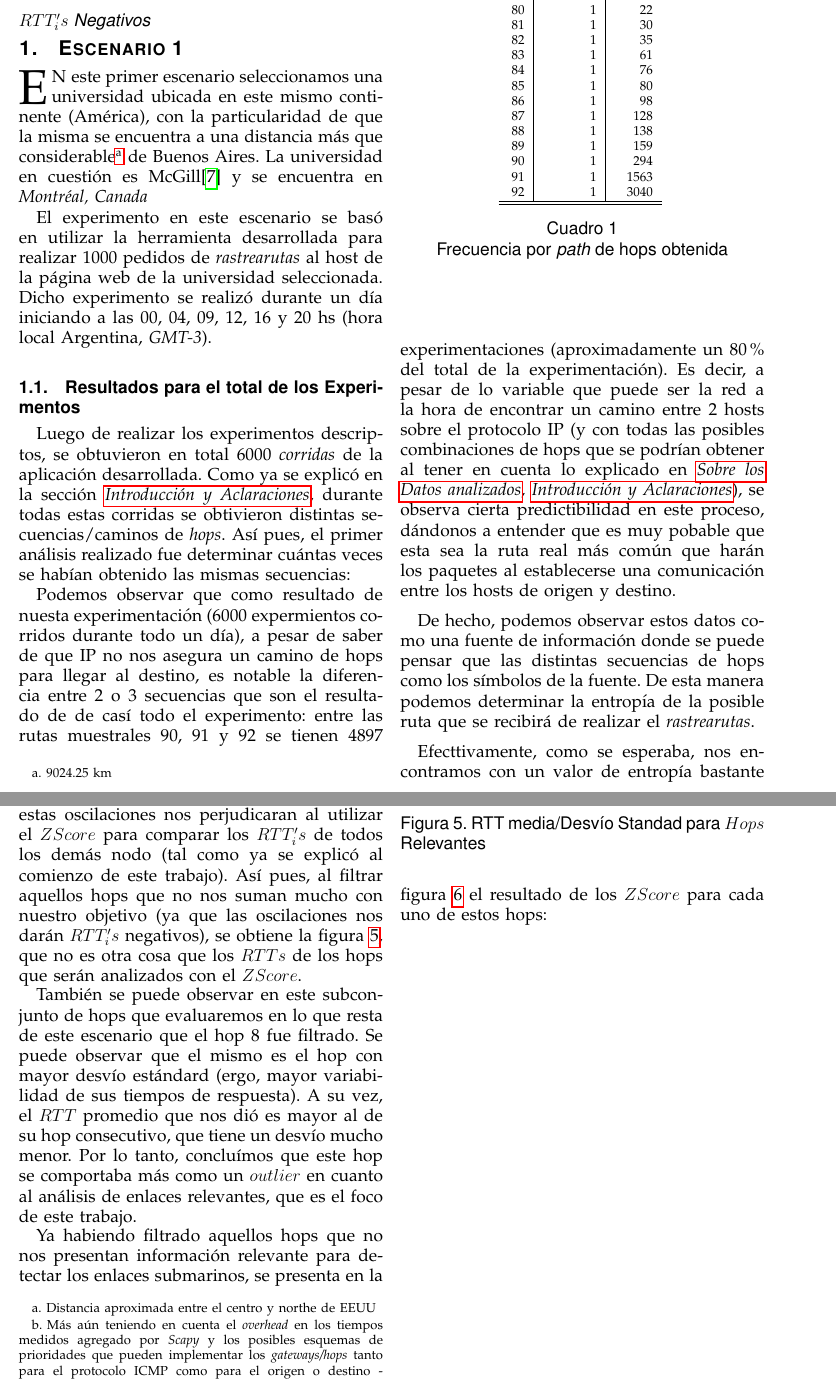
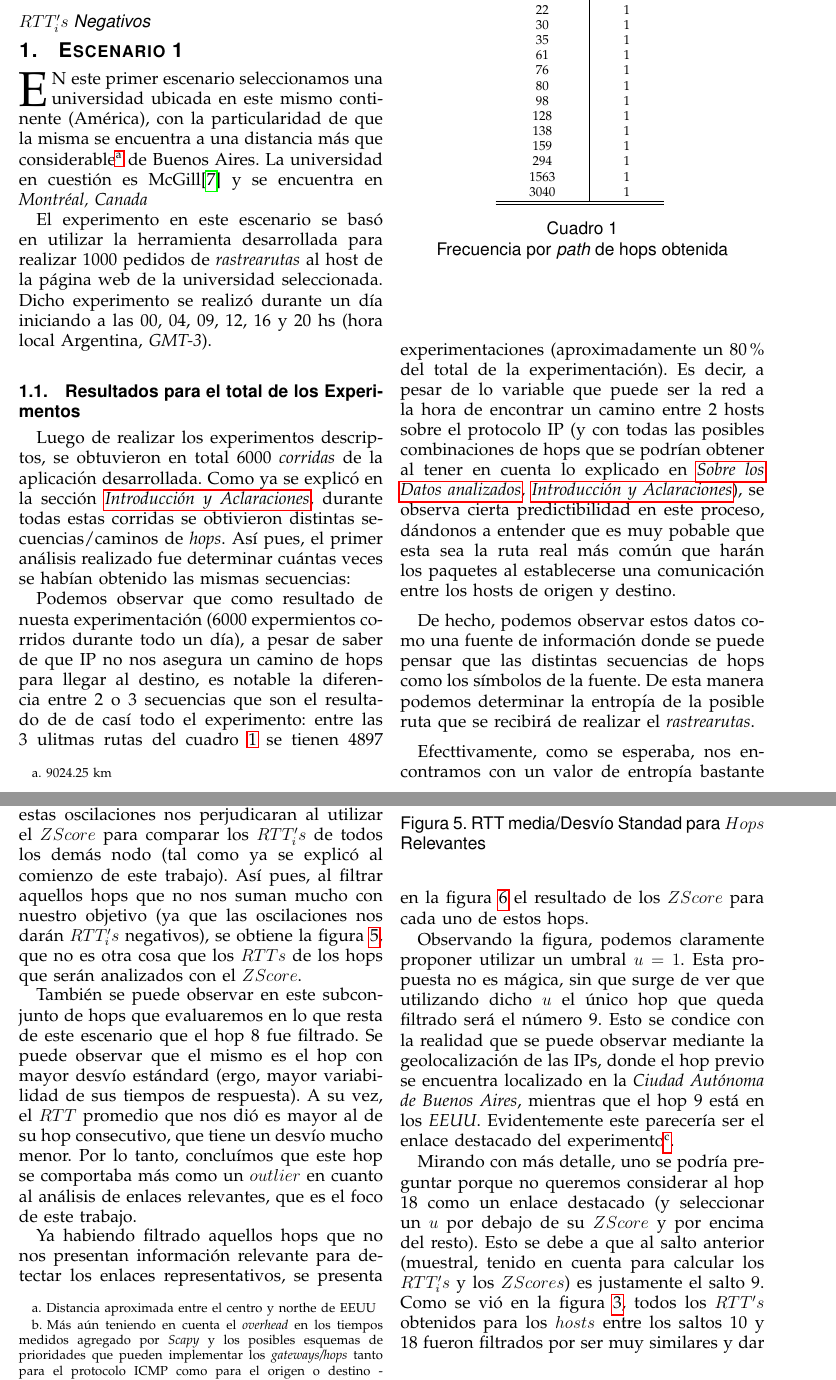
Before and after one commit to fallocati/Redes2C2014, a LaTeX paper (Tp2/informe/informe.tex, which reads Tp2/informe/escenario1.tex): two parts of pages 4 and 6 of 13, joined at a grey line, cut at the place of the change. Compiled offline with pdfLaTeX.

Commit message:
Escenario3 y escenario1

```diff
--- a/Tp2/informe/escenario1.tex
+++ b/Tp2/informe/escenario1.tex
@@ -39,14 +26,0 @@ obtenido las mismas secuencias:
-        79& 1& 17\\
-        80& 1& 22\\
-        81& 1& 30\\
-        82& 1& 35\\
-        83& 1& 61\\
-        84& 1& 76\\
-        85& 1& 80\\
-        86& 1& 98\\
-        87& 1& 128\\
-        88& 1& 138\\
-        89& 1& 159\\
-        90& 1& 294\\
-        91& 1& 1563\\
-        92& 1& 3040\\
@@ -53,3 +39,17 @@ obtenido las mismas secuencias:
+        17& 1\\
+        22& 1\\
+        30& 1\\
+        35& 1\\
+        61& 1\\
+        76& 1\\
+        80& 1\\
+        98& 1\\
+        128& 1\\
+        138& 1\\
+        159& 1\\
+        294& 1\\
+        1563& 1\\
+        3040& 1\\
         \hline\hline
     \end{tabular}
     \bigskip
@@ -61,9 +61,9 @@ obtenido las mismas secuencias:
 expermientos corridos durante todo un d\'ia), a pesar de saber de que IP
 no nos asegura un camino de hops para llegar al destino, es notable la diferencia
 entre 2 o 3 secuencias que son el resultado de de cas\'i todo el experimento:
-entre las rutas muestrales 90, 91 y 92 se tienen 4897 experimentaciones (%
-aproximadamente un 80\% del total de la experimentaci\'on). Es decir, a pesar
-de lo variable que puede ser la red a la hora de encontrar un camino entre 2
+entre las 3 ulitmas rutas del cuadro \ref{tab:mcgill_sec_hops} se tienen 4897
+experimentaciones (aproximadamente un 80\% del total de la experimentaci\'on).
+Es decir, a pesar de lo variable que puede ser la red a la hora de encontrar un camino entre 2
 hosts sobre el protocolo IP (y con todas las posibles combinaciones de hops que
 se podr\'ian obtener al tener en cuenta lo explicado en \emph{\nameref{sec:datos_analizados},
 \nameref{sec:introduccion}}), se observa cierta predictibilidad en este proceso,
@@ -196,9 +196,9 @@ conclu\'imos que este hop se comportaba m\'as como un $outlier$ en cuanto
 al an\'alisis de enlaces relevantes, que es el foco de este trabajo.
 
 \par Ya habiendo filtrado aquellos hops que no nos presentan informaci\'on
-relevante para detectar los enlaces submarinos, se presenta en la figura
+relevante para detectar los enlaces representativos, se presenta en la figura
 \ref{fig:zscore_mcgill_filtered} el resultado de los $ZScore$ para cada
-uno de estos hops:
+uno de estos hops.
 
 \begin{figure}
     \centering
@@ -207,3 +207,21 @@ uno de estos hops:
     \caption{$ZScore$ por $RTT_i$}
     \label{fig:zscore_mcgill_filtered}
 \end{figure}
+
+\par Observando la figura, podemos claramente proponer utilizar un umbral
+$u = 1$. Esta propuesta no es m\'agica, sin que surge de ver que utilizando
+dicho $u$ el \'unico hop que queda filtrado ser\'a el n\'umero 9. Esto
+se condice con la realidad que se puede observar mediante la geolocalizaci\'on
+de las IPs, donde el hop previo se encuentra localizado en la \textit{Ciudad
+Aut\'onoma de Buenos Aires}, mientras que el hop 9 est\'a en los \textit{EEUU}.
+Evidentemente este parecer\'ia ser el enlace destacado del experimento\footnote{%
+El singular en este caso aplica a este experimento, bien podr\'ian haber m\'as
+de un enlace representativo.}.
+
+\par Mirando con m\'as detalle, uno se podr\'ia preguntar porque no queremos
+considerar al hop 18 como un enlace destacado (y seleccionar un $u$ por debajo
+de su $ZScore$ y por encima del resto). Esto se debe a que al salto anterior
+(muestral, tenido en cuenta para calcular los $RTT_i's$ y los $ZScores$) es
+justamente el salto 9. Como se vi\'o en la figura \ref{fig:rtt_dev_mcgill}, todos
+los $RTT's$ obtenidos para los $hosts$ entre los saltos 10 y 18 fueron filtrados
+por ser muy similares y dar como resultados $RTT_i's$ negativos. As\'i pues,
```
Also changed, not shown: Tp2/informe/escenario3.tex (+2 -2 lines), Tp2/informe/escenario1.tex (41 more changed lines).
